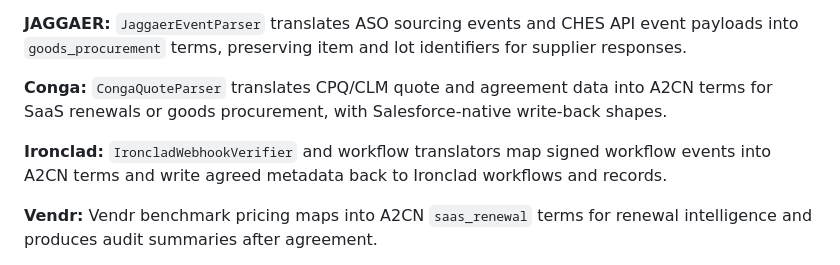
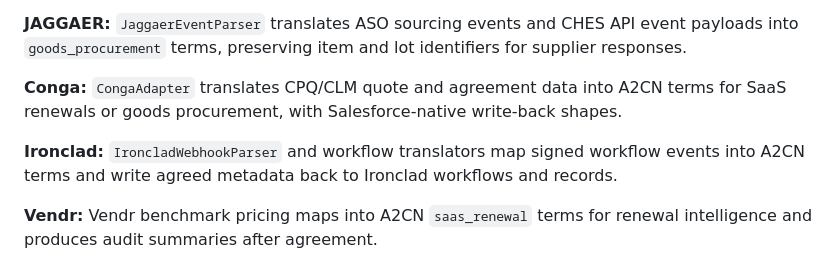
Before and after one commit to A2CN-protocol/A2CN, a Markdown page: README.md, the part around the change. GitHub-like rendering.

Commit message:
docs: fix adapter class names

```diff
--- a/README.md
+++ b/README.md
@@ -85,9 +85,9 @@ The invitation is signed using the inviter's DID key (ES256 by default, EdDSA/Ed
 
 **JAGGAER:** `JaggaerEventParser` translates ASO sourcing events and CHES API event payloads into `goods_procurement` terms, preserving item and lot identifiers for supplier responses.
 
-**Conga:** `CongaQuoteParser` translates CPQ/CLM quote and agreement data into A2CN terms for SaaS renewals or goods procurement, with Salesforce-native write-back shapes.
+**Conga:** `CongaAdapter` translates CPQ/CLM quote and agreement data into A2CN terms for SaaS renewals or goods procurement, with Salesforce-native write-back shapes.
 
-**Ironclad:** `IroncladWebhookVerifier` and workflow translators map signed workflow events into A2CN terms and write agreed metadata back to Ironclad workflows and records.
+**Ironclad:** `IroncladWebhookParser` and workflow translators map signed workflow events into A2CN terms and write agreed metadata back to Ironclad workflows and records.
 
 **Vendr:** Vendr benchmark pricing maps into A2CN `saas_renewal` terms for renewal intelligence and produces audit summaries after agreement.
 
```
